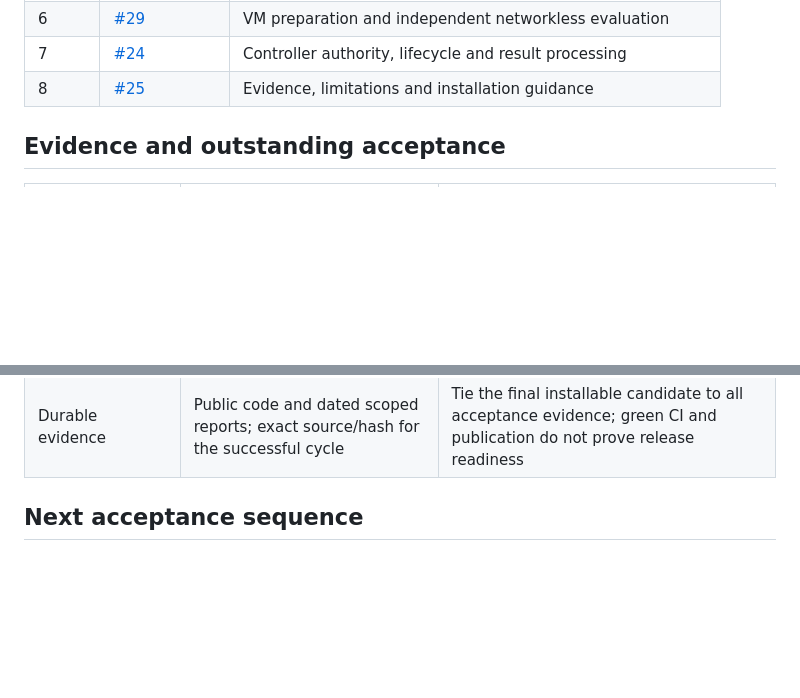
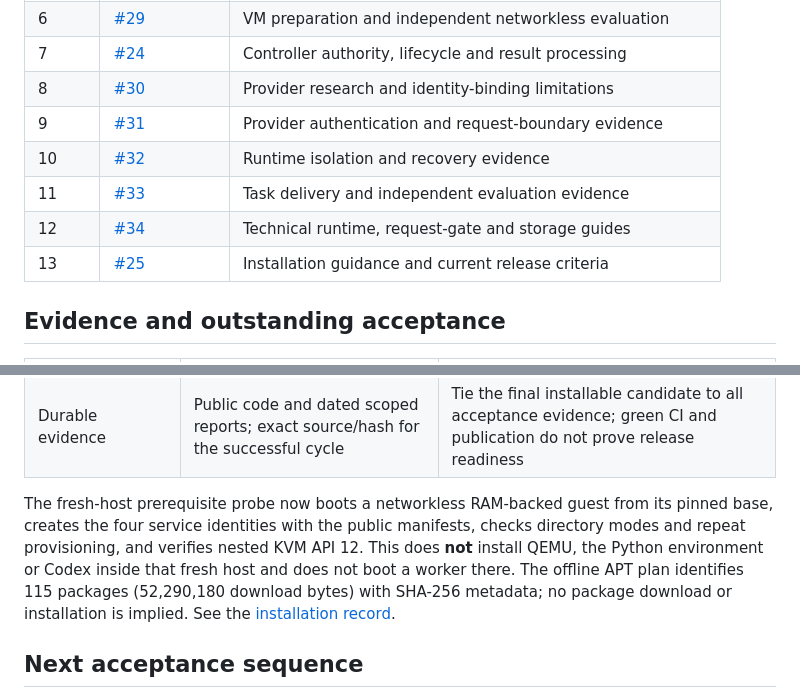
Before and after one commit to joindaia/DAIA, a Markdown page: docs/subscription-worker-release-gates.md, 2 parts joined by grey strips. Rendered like a GitHub page; blank space fills up the shorter version.

Commit message:
Align installation gates with scoped review stack and fresh-host evidence

```diff
--- a/docs/subscription-worker-release-gates.md
+++ b/docs/subscription-worker-release-gates.md
@@ -28,7 +28,12 @@ PR20 is closed without merge and retained as historical context.
 | 5 | [#28](https://github.com/joindaia/DAIA/pull/28) | Diagnostic experiments; not new runtime authority |
 | 6 | [#29](https://github.com/joindaia/DAIA/pull/29) | VM preparation and independent networkless evaluation |
 | 7 | [#24](https://github.com/joindaia/DAIA/pull/24) | Controller authority, lifecycle and result processing |
-| 8 | [#25](https://github.com/joindaia/DAIA/pull/25) | Evidence, limitations and installation guidance |
+| 8 | [#30](https://github.com/joindaia/DAIA/pull/30) | Provider research and identity-binding limitations |
+| 9 | [#31](https://github.com/joindaia/DAIA/pull/31) | Provider authentication and request-boundary evidence |
+| 10 | [#32](https://github.com/joindaia/DAIA/pull/32) | Runtime isolation and recovery evidence |
+| 11 | [#33](https://github.com/joindaia/DAIA/pull/33) | Task delivery and independent evaluation evidence |
+| 12 | [#34](https://github.com/joindaia/DAIA/pull/34) | Technical runtime, request-gate and storage guides |
+| 13 | [#25](https://github.com/joindaia/DAIA/pull/25) | Installation guidance and current release criteria |
 
 ## Evidence and outstanding acceptance
 
@@ -44,6 +49,14 @@ PR20 is closed without merge and retained as historical context.
 | Idempotent DAIA delivery | Native MCP exact retry stores one result; [pending recovery](research/real-native-pending-recovery-2026-09-13.json); [worker replacement](research/native-worker-crash-recovery-2026-09-13.json) | Partial-work checkpoints and controller/host reboot recovery remain open |
 | Reproducible installation | [Repository controller](research/repository-subscription-controller-2026-09-13.json), public preparation scripts and [fresh dependency-cache preparation](research/clean-subscription-preparation-2026-09-13.json) | Fresh preparation reused trusted tools, image and request template; it did not provision a host or boot a guest. Demonstrate the entire route without pre-existing lab setup |
 | Durable evidence | Public code and dated scoped reports; exact source/hash for the successful cycle | Tie the final installable candidate to all acceptance evidence; green CI and publication do not prove release readiness |
+
+The fresh-host prerequisite probe now boots a networkless RAM-backed guest from
+its pinned base, creates the four service identities with the public manifests,
+checks directory modes and repeat provisioning, and verifies nested KVM API 12.
+This does **not** install QEMU, the Python environment or Codex inside that fresh
+host and does not boot a worker there. The offline APT plan identifies 115 packages
+(52,290,180 download bytes) with SHA-256 metadata; no package download or
+installation is implied. See the [installation record](../deploy/subscription-lab/README.md).
 
 ## Next acceptance sequence
 
```
